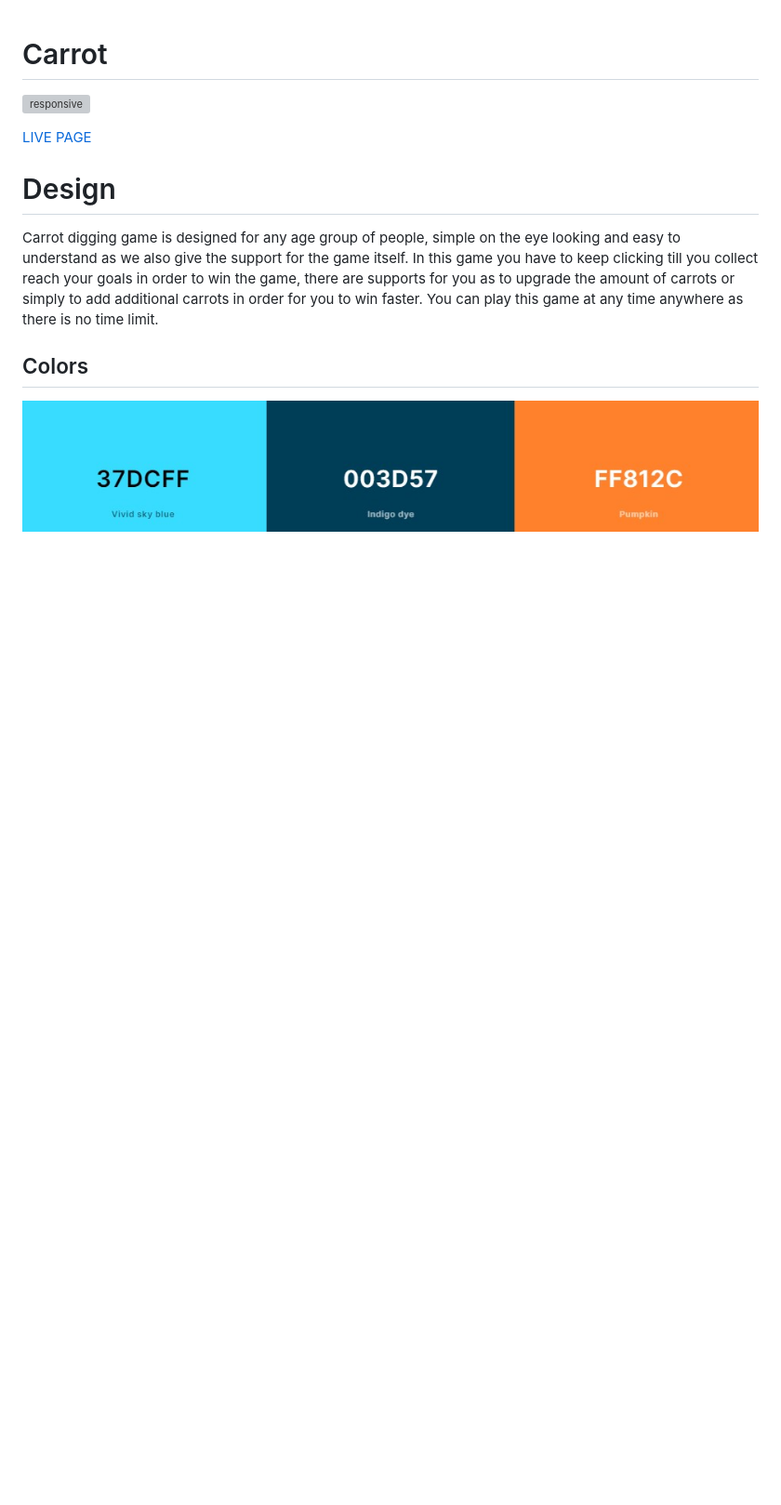
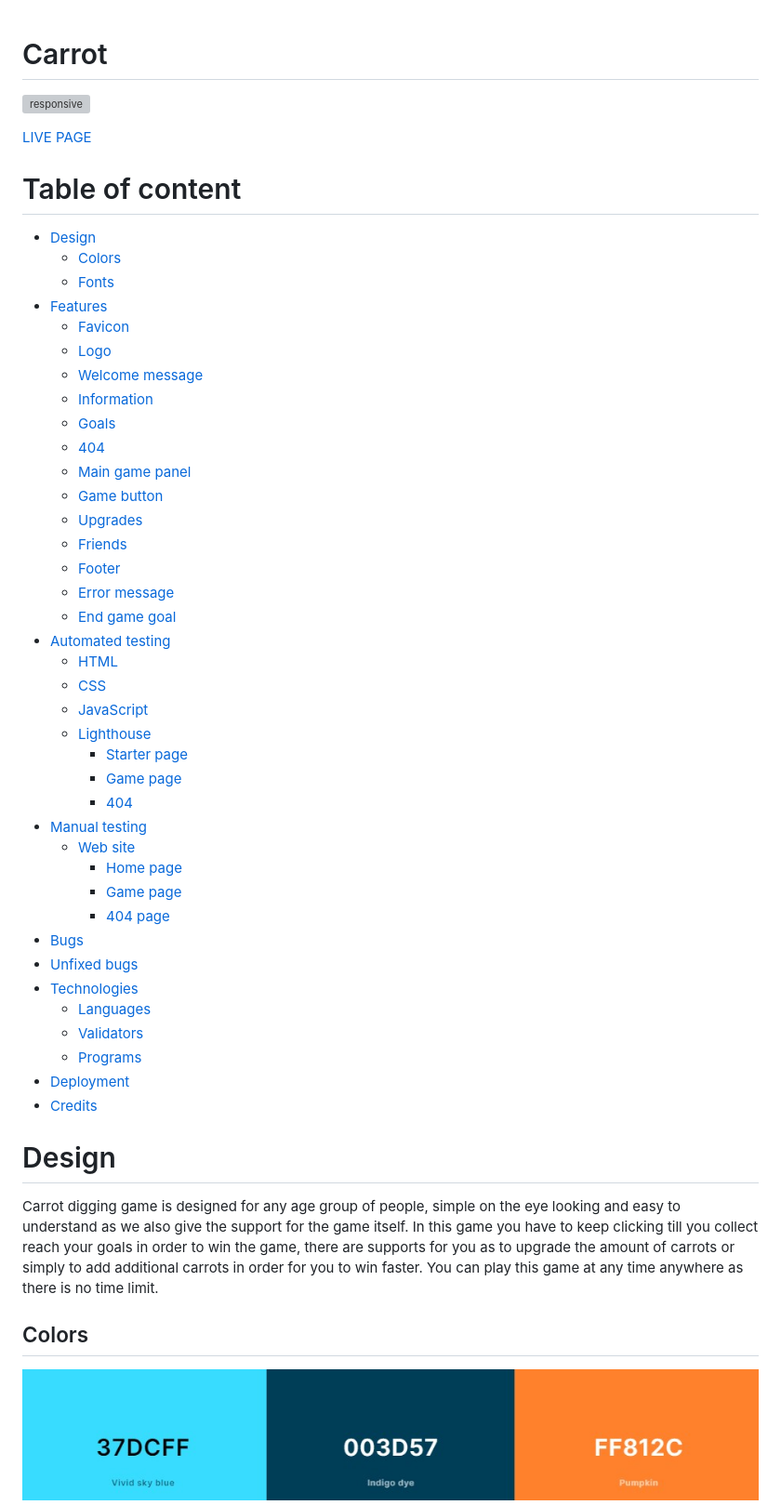
Before and after one commit to Sarune95/carrot, a Markdown page: README.md, the part around the change. Shown: that part at 93% size. GitHub-like rendering; blank space fills up the shorter version; grey boxes are pictures that could not be loaded.

Commit message:
Added: table of content in readme

```diff
--- a/README.md
+++ b/README.md
@@ -2,6 +2,47 @@
 ![responsive](assets/images/readme/responsive.jpg)
 
 [LIVE PAGE](https://sarune95.github.io/carrot/)
+
+# Table of content
+
+* [Design](#design)
+  * [Colors](#colors)
+  * [Fonts](#fonts)
+* [Features](#features)
+  * [Favicon](#favicon)
+  * [Logo](#logo)
+  * [Welcome message](#wellcome-message)
+  * [Information](#information)
+  * [Goals](#goals)
+  * [404](#404)
+  * [Main game panel](#main-game-panel)
+  * [Game button](#game-button)
+  * [Upgrades](#upgrades)
+  * [Friends](#friends)
+  * [Footer](#footer)
+  * [Error message](#error)
+  * [End game goal](#end-game-goal)
+* [Automated testing](#automated-testing)
+  * [HTML](#html)
+  * [CSS](#css)
+  * [JavaScript](#javascript)
+  * [Lighthouse](#lighthouse)
+    * [Starter page](#starter-page)
+    * [Game page](#game-page)
+    * [404](#404-1)
+* [Manual testing](#manual-testing)
+  * [Web site](#web-site)
+    * [Home page](#home-page)
+    * [Game page](#game-page-1)
+    * [404 page](#404-page)
+* [Bugs](#bugs)
+* [Unfixed bugs](#unfixed-bugs)
+* [Technologies](#technologies)
+  * [Languages](#languages)
+  * [Validators](#validators)
+  * [Programs](#programs)
+* [Deployment](#deployment)
+* [Credits](#credits)
 
 # Design
 
```
